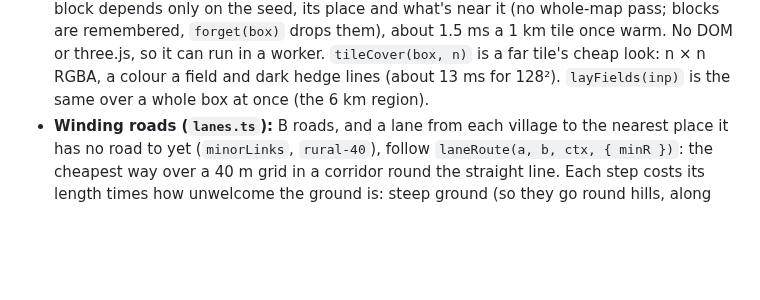
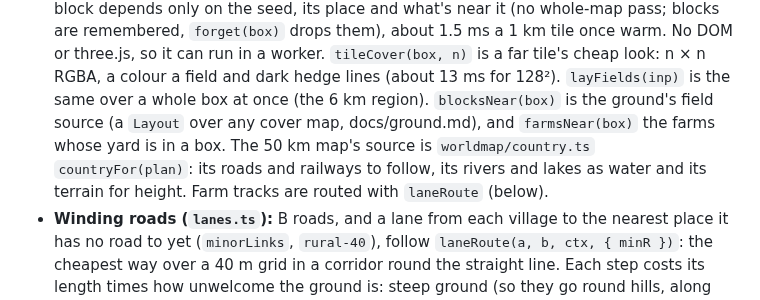
Before and after one commit to Libra-RobBaldwin/gamex, a Markdown page: docs/regiongen.md, the part around the change. GitHub-like rendering; blank space fills up the shorter version.

```diff
--- a/docs/regiongen.md
+++ b/docs/regiongen.md
@@ -82,6 +82,10 @@ docs/ground.md):
   them), about 1.5 ms a 1 km tile once warm. No DOM or three.js, so it can run in a worker.
   `tileCover(box, n)` is a far tile's cheap look: n × n RGBA, a colour a field and dark hedge lines
   (about 13 ms for 128²). `layFields(inp)` is the same over a whole box at once (the 6 km region).
+  `blocksNear(box)` is the ground's field source (a `Layout` over any cover map, docs/ground.md),
+  and `farmsNear(box)` the farms whose yard is in a box. The 50 km map's source is
+  `worldmap/country.ts` `countryFor(plan)`: its roads and railways to follow, its rivers and lakes
+  as water and its terrain for height. Farm tracks are routed with `laneRoute` (below).
 - **Winding roads (`lanes.ts`):** B roads, and a lane from each village to the nearest place it has
   no road to yet (`minorLinks`, `rural-40`), follow `laneRoute(a, b, ctx, { minR })`: the cheapest
   way over a 40 m grid in a corridor round the straight line. Each step costs its length times how
```
Also changed, not shown: docs/HANDOVER.md (+7 -0 lines), docs/ground.md (+39 -39 lines), docs/reports/country/live-mid.jpg (added), docs/reports/country/live-near.jpg (added), docs/reports/country/out.jpg (added), docs/reports/country/tile-far.jpg (added), docs/reports/country/tile-mid.jpg (added), docs/reports/country/tile-near.jpg (added), 3 other files.
